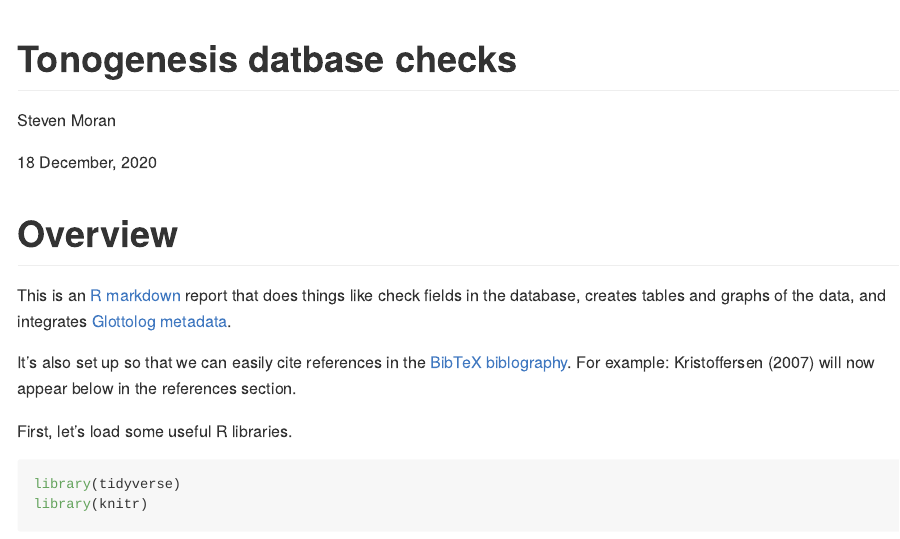
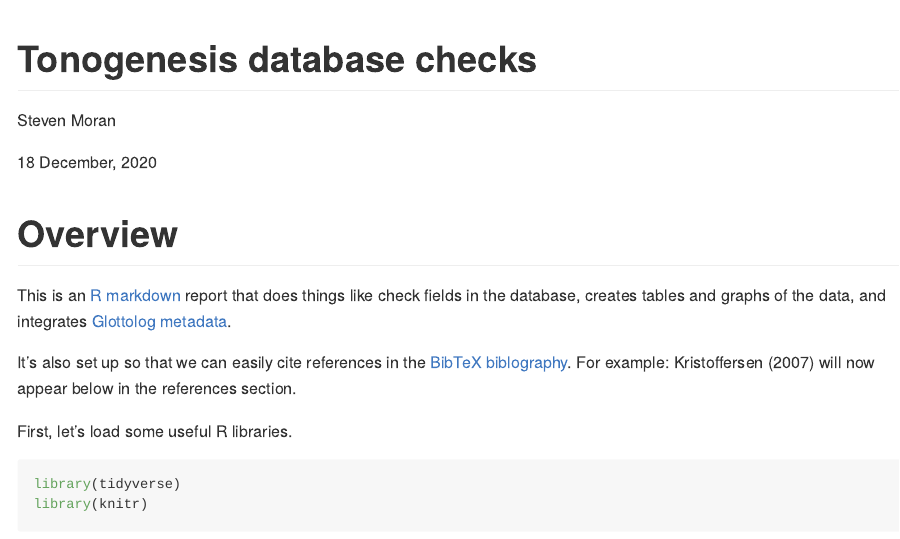
Before and after one commit to bambooforest/tono_db, an R Markdown document (database_checks.Rmd): the page in a window 1100 px wide, from its top. Rendered offline with R 4.5, knitr and Pandoc, with nearby package versions; some code elsewhere in the file could not run offline; long lines of code are wrapped.

Commit message:
Update database_checks.Rmd

```diff
--- a/database_checks.Rmd
+++ b/database_checks.Rmd
@@ -1,5 +1,5 @@
 ---
-title: "Tonogenesis datbase checks"
+title: "Tonogenesis database checks"
 author: "Steven Moran\n"
 date: "`r format(Sys.time(), '%d %B, %Y')`"
 bibliography: 'references.bib'
```
